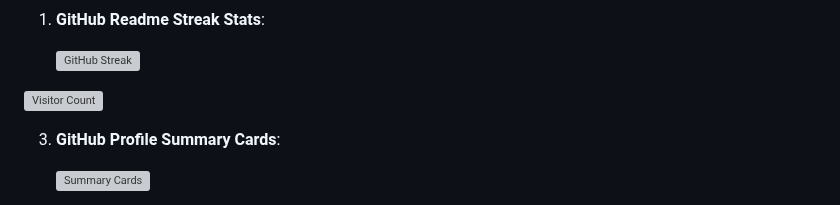
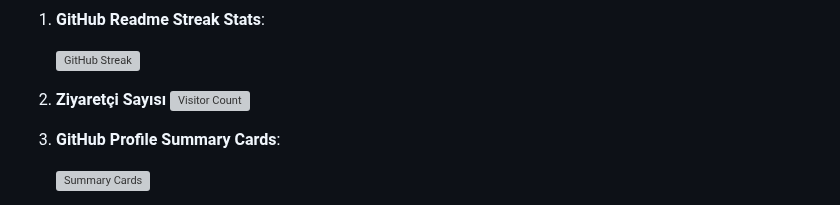
Before and after one commit to ercan1s1k/ercan1s1k, a Markdown page: README.md, the part around the change. GitHub-like rendering; grey boxes are pictures that could not be loaded.

```diff
--- a/README.md
+++ b/README.md
@@ -64,7 +64,9 @@ Merhaba! Ben Ercan Işık, yazılım geliştiricisiyim. Yazılım dünyasında k
 
 
 
-![Visitor Count](https://profile-counter.glitch.me/ercan1s1k/count.svg)
+
+2. **Ziyaretçi Sayısı**
+   ![Visitor Count](https://profile-counter.glitch.me/ercan1s1k/count.svg)
 
 
 3. **GitHub Profile Summary Cards**:
```
